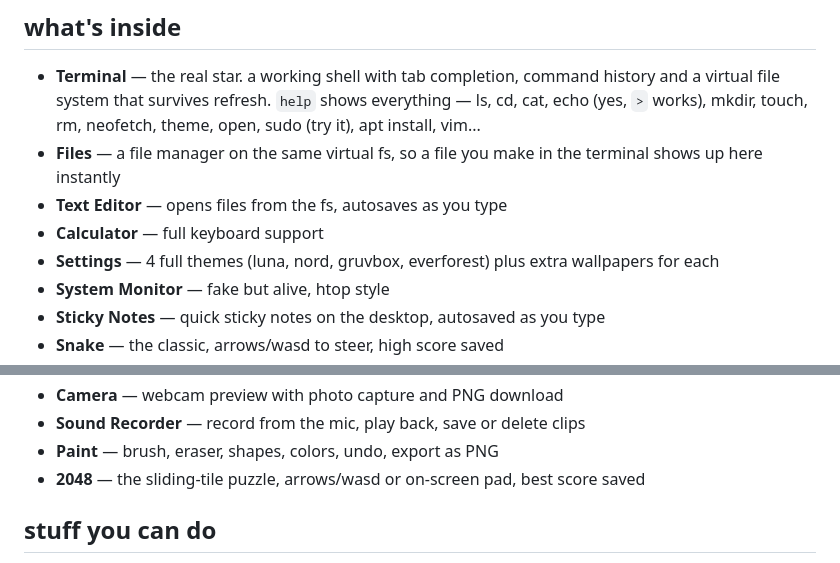
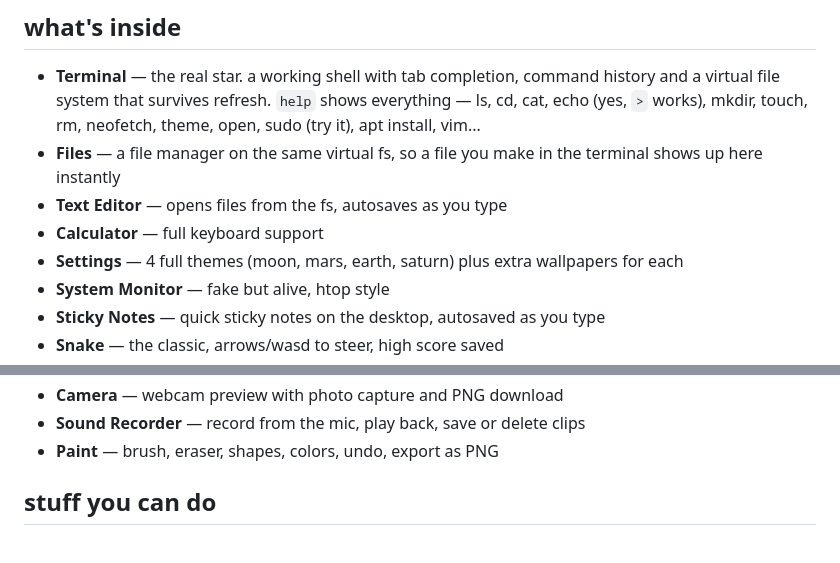
Before and after one commit to ashudhanda/webos, a Markdown page: README.md, 2 parts joined by grey strips. GitHub-like rendering.

Commit message:
docs: fix README to match code (theme names, drop stale 2048 entry)

```diff
--- a/README.md
+++ b/README.md
@@ -20,7 +20,7 @@ same thing, shh), click the user card and you're in. no password.
   in the terminal shows up here instantly
 - **Text Editor** — opens files from the fs, autosaves as you type
 - **Calculator** — full keyboard support
-- **Settings** — 4 full themes (luna, nord, gruvbox, everforest) plus
+- **Settings** — 4 full themes (moon, mars, earth, saturn) plus
   extra wallpapers for each
 - **System Monitor** — fake but alive, htop style
 - **Sticky Notes** — quick sticky notes on the desktop, autosaved as you type
@@ -42,8 +42,6 @@ same thing, shh), click the user card and you're in. no password.
 - **Camera** — webcam preview with photo capture and PNG download
 - **Sound Recorder** — record from the mic, play back, save or delete clips
 - **Paint** — brush, eraser, shapes, colors, undo, export as PNG
-- **2048** — the sliding-tile puzzle, arrows/wasd or on-screen pad,
-  best score saved
 
 ## stuff you can do
 
```
